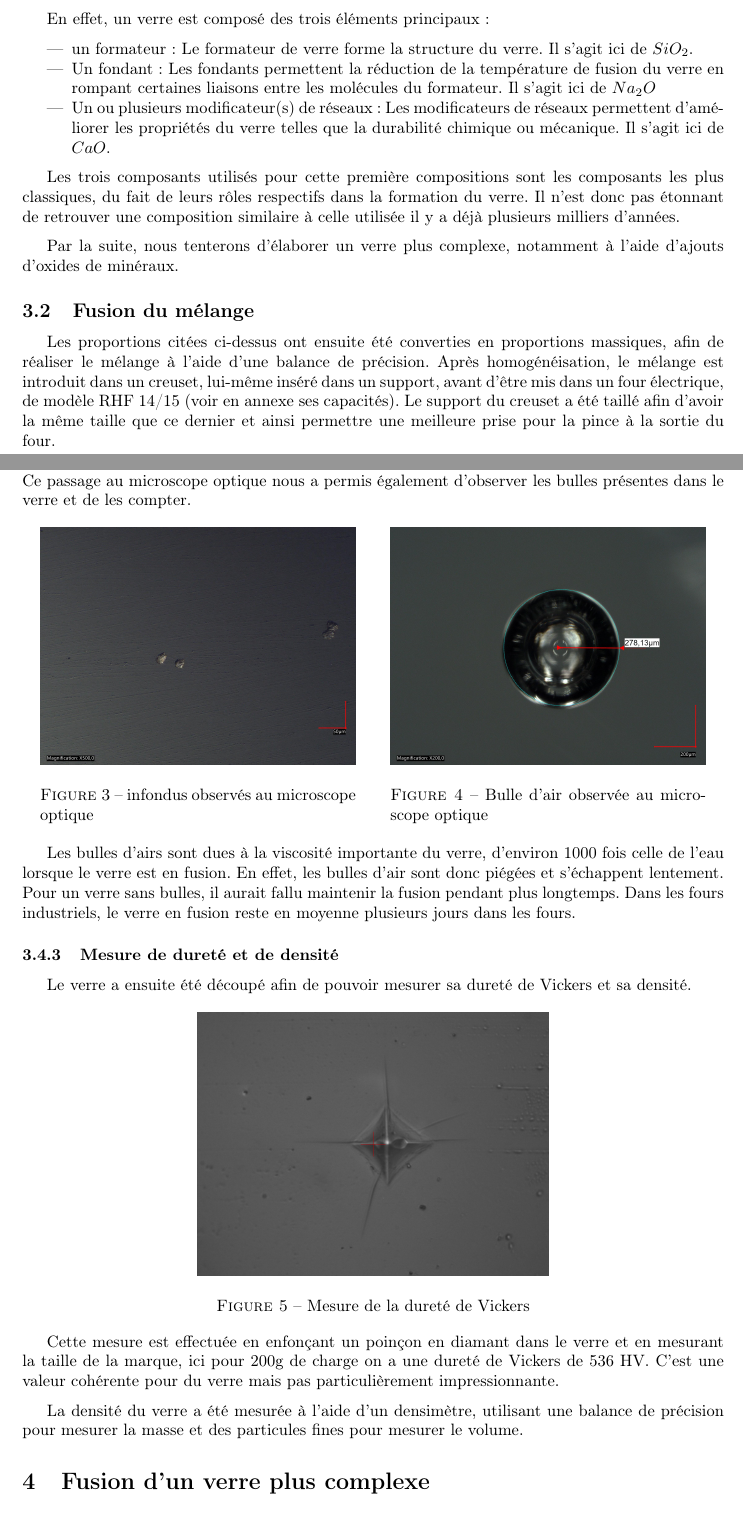
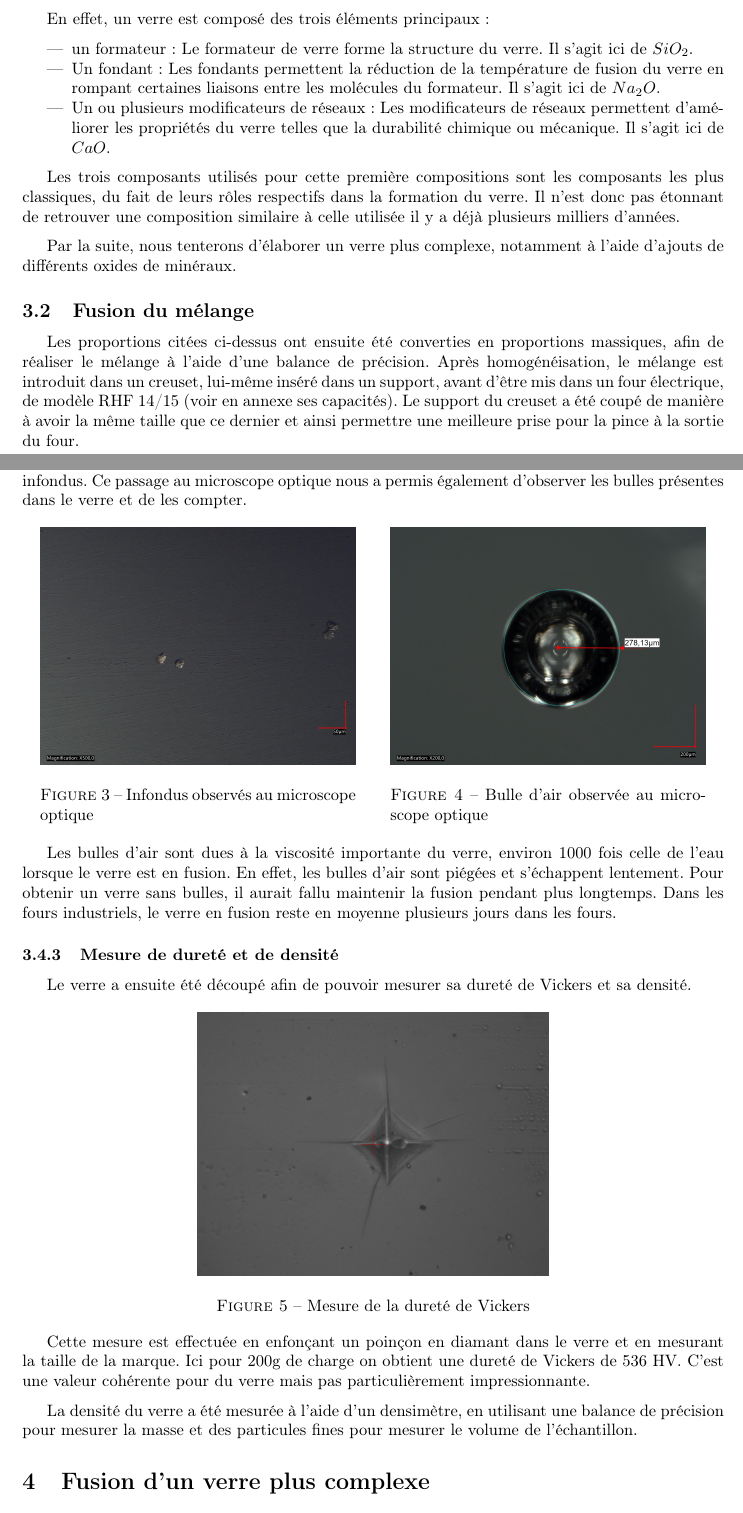
Before and after one commit to Kataevskii/mig-verre, a LaTeX document (main.tex): two parts of pages 2 and 4 of 9, joined at a grey line, cut so that both start at the same text. Compiled offline with pdfLaTeX.

Commit message:
small adjustments

```diff
--- a/main.tex
+++ b/main.tex
@@ -114,17 +114,17 @@ En effet, un verre est composé des trois éléments principaux:
 
 \begin{itemize}
     \item un formateur : Le formateur de verre forme la structure du verre. Il s'agit ici de $SiO_2$.
-    \item Un fondant : Les fondants permettent la réduction de la température de fusion du verre en rompant certaines liaisons entre les molécules du formateur. Il s'agit ici de $Na_2O$
-    \item Un ou plusieurs modificateur(s) de réseaux : Les modificateurs de réseaux permettent d'améliorer les propriétés du verre telles que la durabilité chimique ou mécanique. Il s'agit ici de $CaO$.
+    \item Un fondant : Les fondants permettent la réduction de la température de fusion du verre en rompant certaines liaisons entre les molécules du formateur. Il s'agit ici de $Na_2O$.
+    \item Un ou plusieurs modificateurs de réseaux : Les modificateurs de réseaux permettent d'améliorer les propriétés du verre telles que la durabilité chimique ou mécanique. Il s'agit ici de $CaO$.
 \end{itemize}
 
 Les trois composants utilisés pour cette première compositions sont les composants les plus classiques, du fait de leurs rôles respectifs dans la formation du verre. Il n'est donc pas étonnant de retrouver une composition similaire à celle utilisée il y a déjà plusieurs milliers d'années.
 
-Par la suite, nous tenterons d'élaborer un verre plus complexe, notamment à l'aide d'ajouts d'oxides de minéraux.
+Par la suite, nous tenterons d'élaborer un verre plus complexe, notamment à l'aide d'ajouts de différents oxides de minéraux.
 
 \subsection{Fusion du mélange}
 
-Les proportions citées ci-dessus ont ensuite été converties en proportions massiques, afin de réaliser le mélange à l'aide d'une balance de précision. Après homogénéisation, le mélange est introduit dans un creuset, lui-même inséré dans un support, avant d'être mis dans un four électrique, de modèle RHF 14/15 (voir en annexe ses capacités). Le support du creuset a été taillé afin d'avoir la même taille que ce dernier et ainsi permettre une meilleure prise pour la pince à la sortie du four.
+Les proportions citées ci-dessus ont ensuite été converties en proportions massiques, afin de réaliser le mélange à l'aide d'une balance de précision. Après homogénéisation, le mélange est introduit dans un creuset, lui-même inséré dans un support, avant d'être mis dans un four électrique, de modèle RHF 14/15 (voir en annexe ses capacités). Le support du creuset a été coupé de manière à avoir la même taille que ce dernier et ainsi permettre une meilleure prise pour la pince à la sortie du four.
 
 Le protocole de fusion du verre est donné en annexe. Pour des raisons techniques de taille du creuset, la fonte est réalisée en deux parties. Une première partie du mélange est fondue puis une deuxième partie du mélange est réintroduite dans le liquide, et la fusion se poursuit.
 
@@ -158,19 +158,18 @@ Le verre obtenu est ensuite analysé. Il est tout d'abord exposé à de la lumi
     \caption{observation des contraintes dans le verre à la lumière polarisée}
 \end{figure}
 
-
 On n'observe pas de colorisation, ce qui indique bien l'absence de contrainte.
 
 \subsubsection{Observation au microscope optique}
 
-Il est ensuite observé au microscope optique, où l'on peut voir la présence de rares infondus. Ce passage au microscope optique nous a permis également d'observer les bulles présentes dans le verre et de les compter.
+Le verre est ensuite observé au microscope optique, où l'on peut voir la présence de rares infondus. Ce passage au microscope optique nous a permis également d'observer les bulles présentes dans le verre et de les compter.
 
 \begin{figure}[ht]
     \centering
     \begin{minipage}{0.45\textwidth}
         \centering
         \includegraphics[width=\textwidth]{photos/impuetée2.jpg}
-        \caption{infondus observés au microscope optique}
+        \caption{Infondus observés au microscope optique}
     \end{minipage}
     \hspace{0.5cm}
     \begin{minipage}{0.45\textwidth}
@@ -180,12 +179,11 @@ Il est ensuite observé au microscope optique, où l'on peut voir la présence d
     \end{minipage}
 \end{figure}
 
-Les bulles d'airs sont dues à la viscosité importante du verre, d'environ 1000 fois celle de l'eau lorsque le verre est en fusion. En effet, les bulles d'air sont donc piégées et s'échappent lentement. Pour un verre sans bulles, il aurait fallu maintenir la fusion pendant plus longtemps. Dans les fours industriels, le verre en fusion reste en moyenne plusieurs jours dans les fours.
+Les bulles d'air sont dues à la viscosité importante du verre, environ 1000 fois celle de l'eau lorsque le verre est en fusion. En effet, les bulles d'air sont piégées et s'échappent lentement. Pour obtenir un verre sans bulles, il aurait fallu maintenir la fusion pendant plus longtemps. Dans les fours industriels, le verre en fusion reste en moyenne plusieurs jours dans les fours.
 
 \subsubsection{Mesure de dureté et de densité}
 
 Le verre a ensuite été découpé afin de pouvoir mesurer sa dureté de Vickers et sa densité.
-
 
 \begin{figure}[ht]
     \centering
@@ -193,10 +191,9 @@ Le verre a ensuite été découpé afin de pouvoir mesurer sa dureté de Vickers
     \caption{Mesure de la dureté de Vickers}
 \end{figure}
 
-Cette mesure est effectuée en enfonçant un poinçon en diamant dans le verre et en mesurant la taille de la marque, ici pour 200g de charge on a une dureté de Vickers de 536 HV. C'est une valeur cohérente pour du verre mais pas particulièrement impressionnante.
+Cette mesure est effectuée en enfonçant un poinçon en diamant dans le verre et en mesurant la taille de la marque. Ici pour 200g de charge on obtient une dureté de Vickers de 536 HV. C'est une valeur cohérente pour du verre mais pas particulièrement impressionnante.
 
-
-La densité du verre a été mesurée à l'aide d'un densimètre, utilisant une balance de précision pour mesurer la masse et des particules fines pour mesurer le volume.
+La densité du verre a été mesurée à l'aide d'un densimètre, en utilisant une balance de précision pour mesurer la masse et des particules fines pour mesurer le volume de l'échantillon.
 
 \section{Fusion d'un verre plus complexe}
 Dans la suite, on référera à ce verre comme le verre 2.
```
Also changed, not shown: photos/graphe viscosité 2.png (added), main.tex (20 more changed lines).
